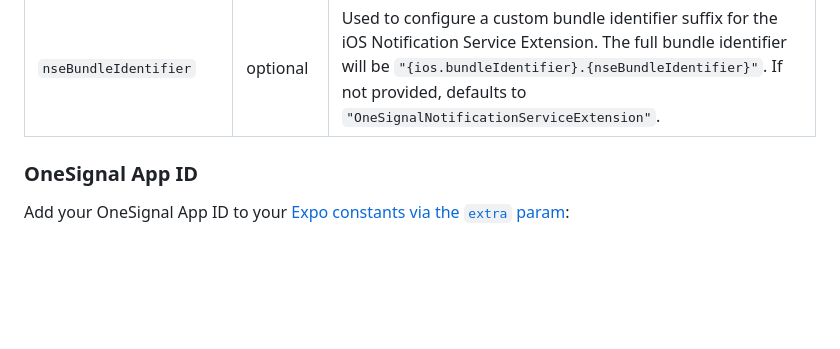
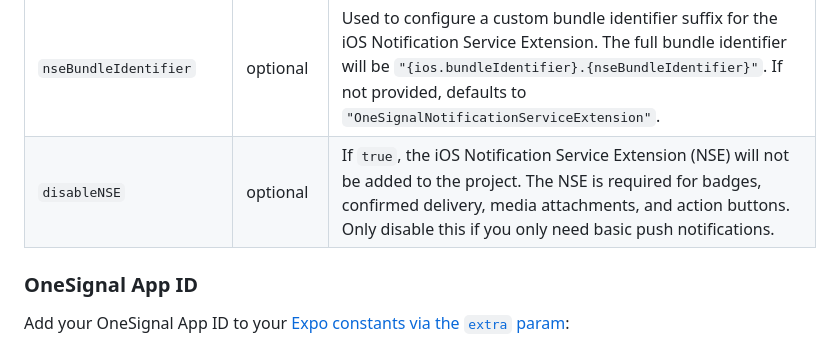
Before and after one commit to OneSignal/onesignal-expo-plugin, a Markdown page: README.md, the part around the change. GitHub-like rendering; blank space fills up the shorter version.

Commit message:
docs: add disableNSE option to configuration table

```diff
--- a/README.md
+++ b/README.md
@@ -89,6 +89,7 @@ You can pass props to the plugin config object to configure:
 | `iosNSEFilePath`         | optional     | The local path to a custom Notification Service Extension (NSE), written in Objective-C. The NSE will typically start as a copy of the [default NSE](https://github.com/OneSignal/onesignal-expo-plugin/blob/main/support/serviceExtensionFiles/NotificationService.m), then altered to support any custom logic required. e.g: `"./assets/NotificationService.m"`.           |
 | `appGroupName`           | optional     | Used to configure a custom iOS [App Group](https://documentation.onesignal.com/docs/ios-sdk-setup#step-3-create-an-app-group) name. If not provided, defaults to `"group.{ios.bundleIdentifier}.onesignal"`. e.g: `"group.com.example.myapp.onesignal2"`. |
 | `nseBundleIdentifier`    | optional     | Used to configure a custom bundle identifier suffix for the iOS Notification Service Extension. The full bundle identifier will be `"{ios.bundleIdentifier}.{nseBundleIdentifier}"`. If not provided, defaults to `"OneSignalNotificationServiceExtension"`. |
+| `disableNSE`             | optional     | If `true`, the iOS Notification Service Extension (NSE) will not be added to the project. The NSE is required for badges, confirmed delivery, media attachments, and action buttons. Only disable this if you only need basic push notifications. |
 
 ### OneSignal App ID
 
```
